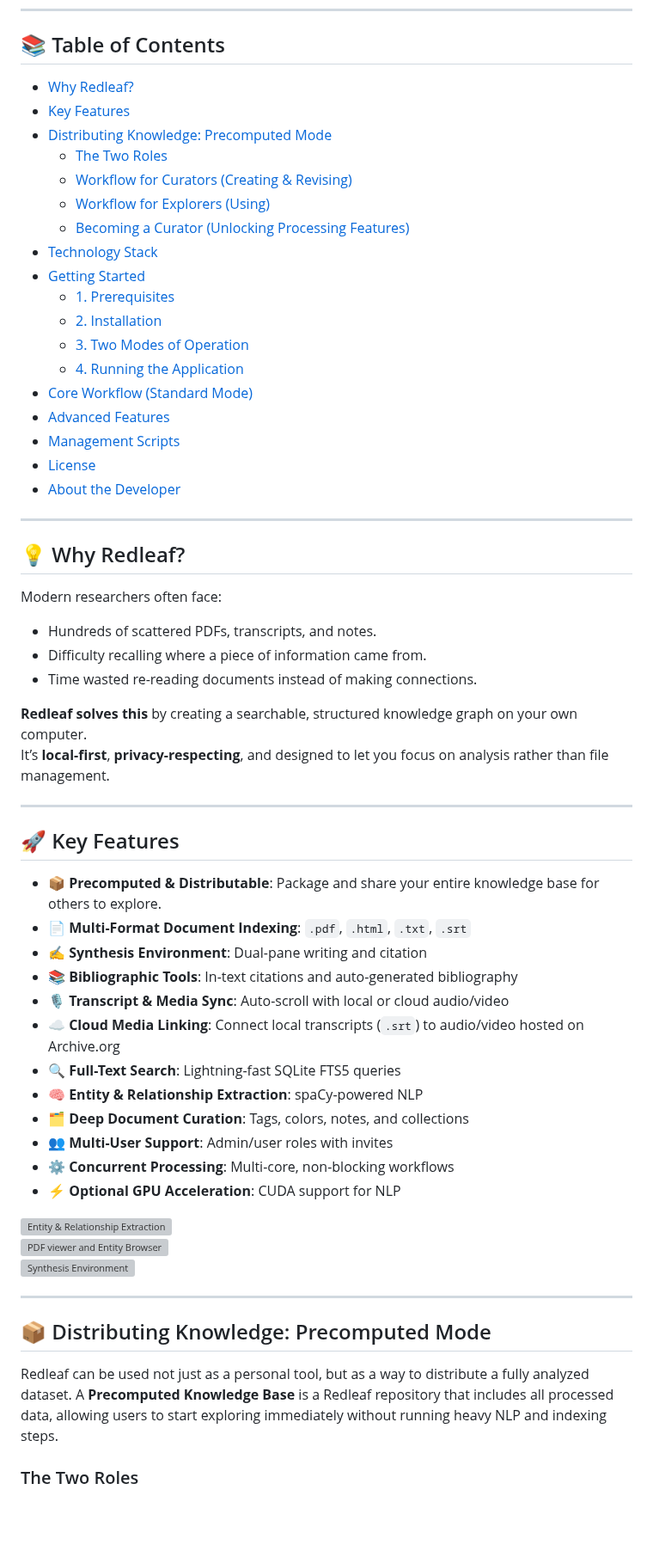
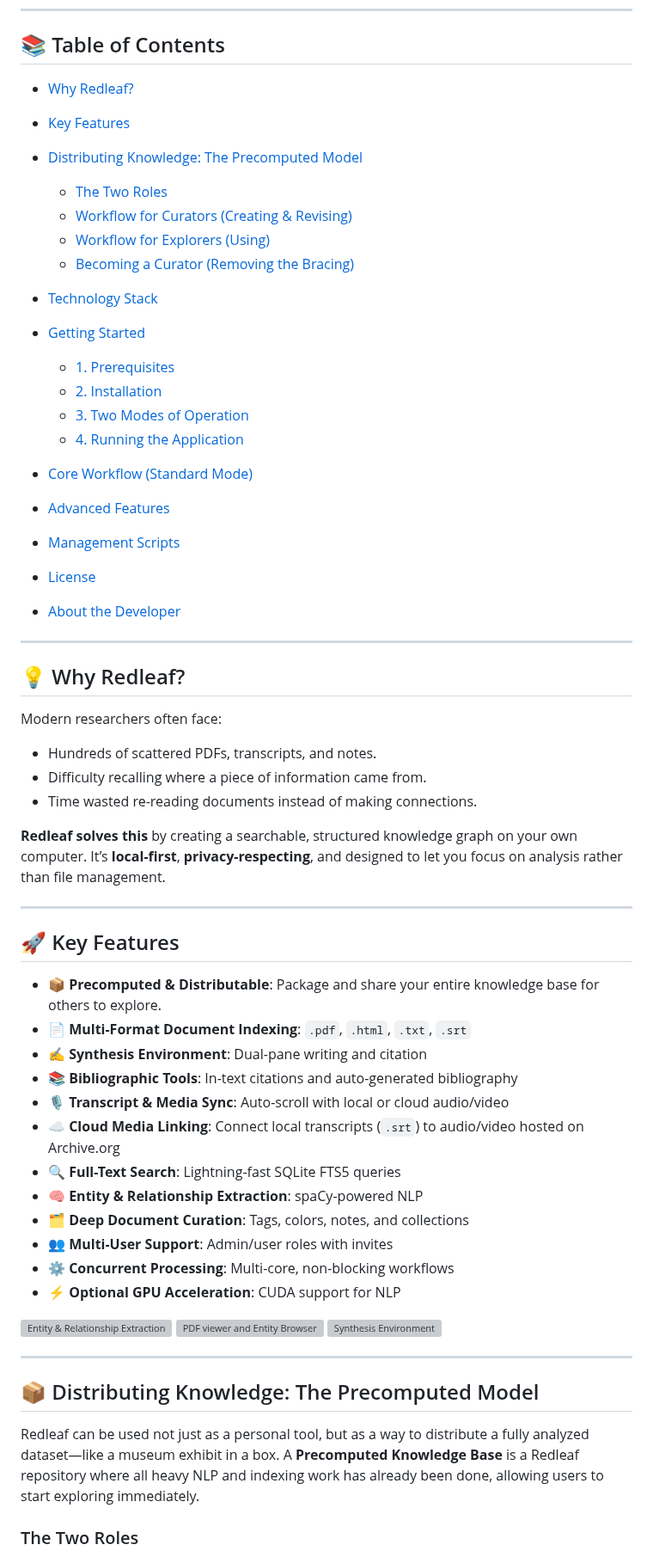
Before and after one commit to nathanfx330/redleaf, a Markdown page: readme.md, the part around one of its changes. Shown at 86% size. Rendered like a GitHub page; blank space fills up the shorter version; grey boxes are pictures that could not be loaded.

```diff
--- a/readme.md
+++ b/readme.md
@@ -13,24 +13,26 @@ Redleaf Engine 2.0: [https://nathanfx330.github.io/blog/posts/redleaf-engine-upd
 
 ## 📚 Table of Contents
 
-- [Why Redleaf?](#-why-redleaf)
-- [Key Features](#-key-features)
-- [Distributing Knowledge: Precomputed Mode](#-distributing-knowledge-precomputed-mode)
-  - [The Two Roles](#the-two-roles)
-  - [Workflow for Curators (Creating & Revising)](#workflow-for-curators-creating--revising)
-  - [Workflow for Explorers (Using)](#workflow-for-explorers-using)
-  - [Becoming a Curator (Unlocking Processing Features)](#becoming-a-curator-unlocking-processing-features)
-- [Technology Stack](#-technology-stack)
-- [Getting Started](#-getting-started)
-  - [1. Prerequisites](#1-prerequisites)
-  - [2. Installation](#2-installation)
-  - [3. Two Modes of Operation](#3-two-modes-of-operation)
-  - [4. Running the Application](#4-running-the-application)
-- [Core Workflow (Standard Mode)](#-core-workflow-standard-mode)
-- [Advanced Features](#-advanced-features)
-- [Management Scripts](#-management-scripts)
-- [License](#-license)
-- [About the Developer](#-about-the-developer)
+* [Why Redleaf?](#-why-redleaf)
+* [Key Features](#-key-features)
+* [Distributing Knowledge: The Precomputed Model](#-distributing-knowledge-the-precomputed-model)
+
+  * [The Two Roles](#the-two-roles)
+  * [Workflow for Curators (Creating & Revising)](#workflow-for-curators-creating--revising)
+  * [Workflow for Explorers (Using)](#workflow-for-explorers-using)
+  * [Becoming a Curator (Removing the Bracing)](#becoming-a-curator-removing-the-bracing)
+* [Technology Stack](#-technology-stack)
+* [Getting Started](#-getting-started)
+
+  * [1. Prerequisites](#1-prerequisites)
+  * [2. Installation](#2-installation)
+  * [3. Two Modes of Operation](#3-two-modes-of-operation)
+  * [4. Running the Application](#4-running-the-application)
+* [Core Workflow (Standard Mode)](#-core-workflow-standard-mode)
+* [Advanced Features](#-advanced-features)
+* [Management Scripts](#-management-scripts)
+* [License](#-license)
+* [About the Developer](#-about-the-developer)
 
 ---
 
@@ -38,9 +40,9 @@ Redleaf Engine 2.0: [https://nathanfx330.github.io/blog/posts/redleaf-engine-upd
 
 Modern researchers often face:
 
-- Hundreds of scattered PDFs, transcripts, and notes.
-- Difficulty recalling where a piece of information came from.
-- Time wasted re-reading documents instead of making connections.
+* Hundreds of scattered PDFs, transcripts, and notes.
+* Difficulty recalling where a piece of information came from.
+* Time wasted re-reading documents instead of making connections.
 
 **Redleaf solves this** by creating a searchable, structured knowledge graph on your own computer.
 It’s **local-first**, **privacy-respecting**, and designed to let you focus on analysis rather than file management.
@@ -49,18 +51,18 @@ It’s **local-first**, **privacy-respecting**, and designed to let you focus on
 
 ## 🚀 Key Features
 
-- 📦 **Precomputed & Distributable**: Package and share your entire knowledge base for others to explore.
-- 📄 **Multi-Format Document Indexing**: `.pdf`, `.html`, `.txt`, `.srt`
-- ✍️ **Synthesis Environment**: Dual-pane writing and citation
-- 📚 **Bibliographic Tools**: In-text citations and auto-generated bibliography
-- 🎙️ **Transcript & Media Sync**: Auto-scroll with local or cloud audio/video
-- ☁️ **Cloud Media Linking**: Connect local transcripts (`.srt`) to audio/video hosted on Archive.org
-- 🔍 **Full-Text Search**: Lightning-fast SQLite FTS5 queries
-- 🧠 **Entity & Relationship Extraction**: spaCy-powered NLP
-- 🗂️ **Deep Document Curation**: Tags, colors, notes, and collections
-- 👥 **Multi-User Support**: Admin/user roles with invites
-- ⚙️ **Concurrent Processing**: Multi-core, non-blocking workflows
-- ⚡ **Optional GPU Acceleration**: CUDA support for NLP
+* 📦 **Precomputed & Distributable**: Package and share your entire knowledge base for others to explore.
+* 📄 **Multi-Format Document Indexing**: `.pdf`, `.html`, `.txt`, `.srt`
+* ✍️ **Synthesis Environment**: Dual-pane writing and citation
+* 📚 **Bibliographic Tools**: In-text citations and auto-generated bibliography
+* 🎙️ **Transcript & Media Sync**: Auto-scroll with local or cloud audio/video
+* ☁️ **Cloud Media Linking**: Connect local transcripts (`.srt`) to audio/video hosted on Archive.org
+* 🔍 **Full-Text Search**: Lightning-fast SQLite FTS5 queries
+* 🧠 **Entity & Relationship Extraction**: spaCy-powered NLP
+* 🗂️ **Deep Document Curation**: Tags, colors, notes, and collections
+* 👥 **Multi-User Support**: Admin/user roles with invites
+* ⚙️ **Concurrent Processing**: Multi-core, non-blocking workflows
+* ⚡ **Optional GPU Acceleration**: CUDA support for NLP
 
 ![Entity & Relationship Extraction](https://nathanfx330.github.io/blog/posts/redleaf-engine-update/relationship.jpg)
 ![PDF viewer and Entity Browser](https://nathanfx330.github.io/blog/posts/redleaf-engine-update/side_pannel.jpg)
@@ -68,9 +70,9 @@ It’s **local-first**, **privacy-respecting**, and designed to let you focus on
 
 ---
 
-## 📦 Distributing Knowledge: Precomputed Mode
+## 📦 Distributing Knowledge: The Precomputed Model
 
-Redleaf can be used not just as a personal tool, but as a way to distribute a fully analyzed dataset. A **Precomputed Knowledge Base** is a Redleaf repository that includes all processed data, allowing users to start exploring immediately without running heavy NLP and indexing steps.
+Redleaf can be used not just as a personal tool, but as a way to distribute a fully analyzed dataset—like a museum exhibit in a box. A **Precomputed Knowledge Base** is a Redleaf repository where all heavy NLP and indexing work has already been done, allowing users to start exploring immediately.
 
 ### The Two Roles
 
```
Also changed, not shown: other parts of readme.md (+42 -48 lines).
